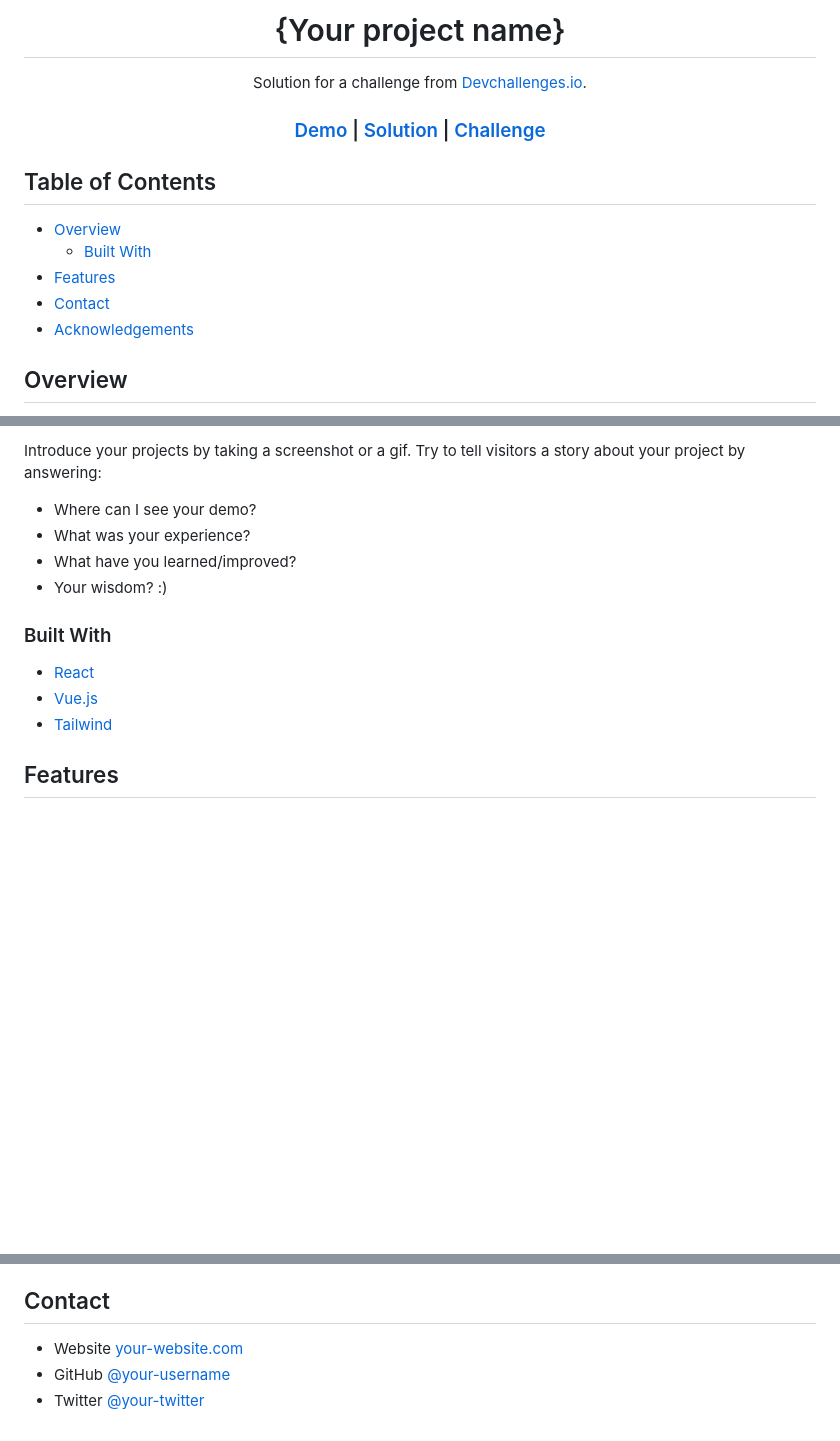
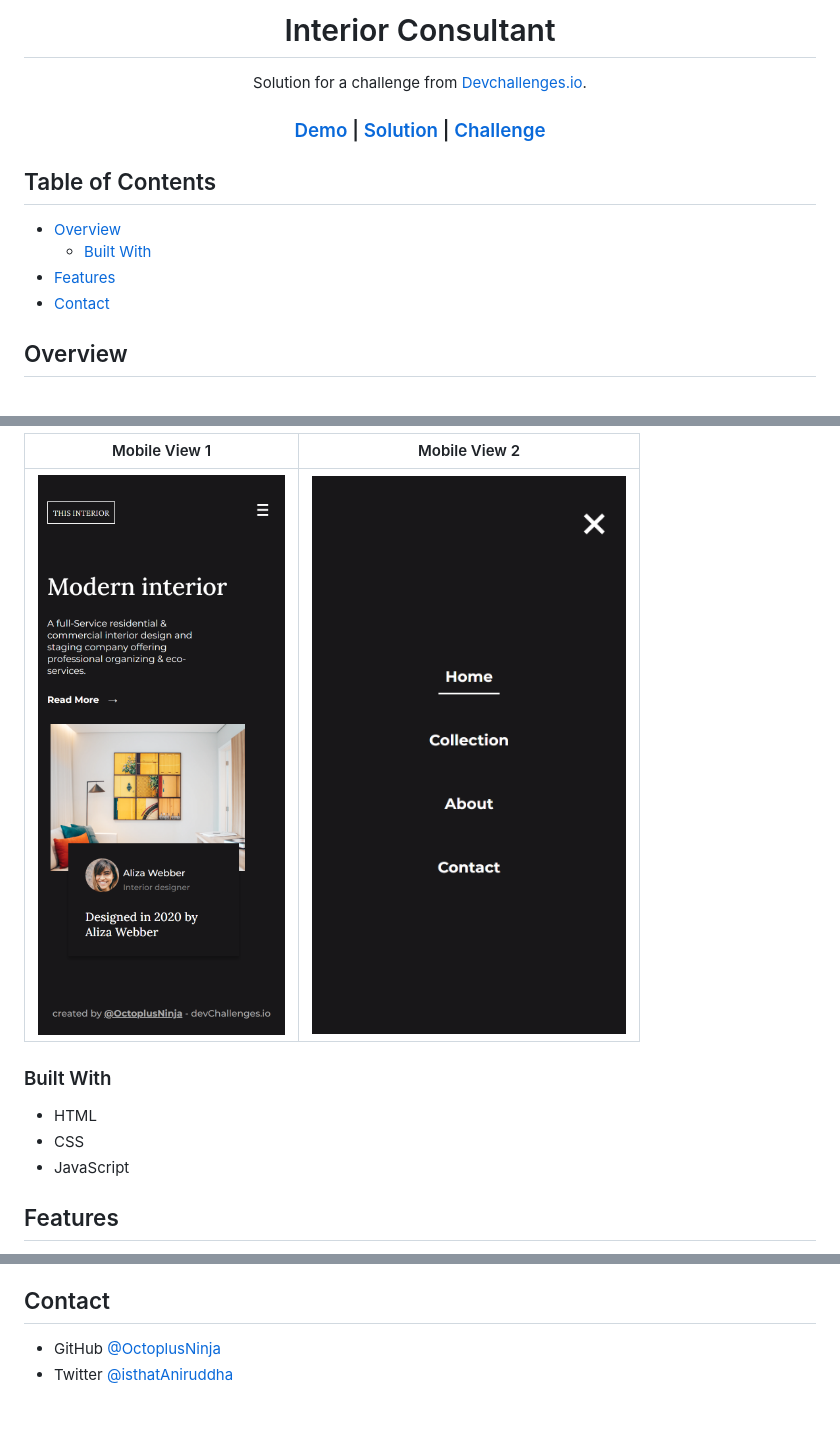
Before and after one commit to OctoplusNinja/Interior-Consultant-Challenge, a Markdown page: README.md, 3 parts joined by grey strips. GitHub-like rendering; pictures changed too: assets/screenshot_phone_1.png (added), assets/screenshot_phone_2.png (added); blank space fills up the shorter version.

```diff
--- a/README.md
+++ b/README.md
@@ -1,6 +1,6 @@
 <!-- Please update value in the {}  -->
 
-<h1 align="center">{Your project name}</h1>
+<h1 align="center">Interior Consultant</h1>
 
 <div align="center">
    Solution for a challenge from  <a href="http://devchallenges.io" target="_blank">Devchallenges.io</a>.
@@ -30,7 +30,6 @@
   - [Built With](#built-with)
 - [Features](#features)
 - [Contact](#contact)
-- [Acknowledgements](#acknowledgements)
 
 <!-- OVERVIEW -->
 
@@ -40,18 +41,15 @@
 
-Introduce your projects by taking a screenshot or a gif. Try to tell visitors a story about your project by answering:
-
-- Where can I see your demo?
-- What was your experience?
-- What have you learned/improved?
-- Your wisdom? :)
+|              Mobile View 1               |              Mobile View 2               |
+| :--------------------------------------: | :--------------------------------------: |
+| ![images](assets/screenshot_phone_1.png) | ![images](assets/screenshot_phone_2.png) |
 
 ### Built With
 
 <!-- This section should list any major frameworks that you built your project using. Here are a few examples.-->
 
-- [React](https://reactjs.org/)
-- [Vue.js](https://vuejs.org/)
-- [Tailwind](https://tailwindcss.com/)
+- HTML
+- CSS
+- JavaScript
 
 ## Features
 
@@ -70,5 +60,4 @@ This application/site was created as a submission to a [DevChallenges](https://d
 ## Contact
 
-- Website [your-website.com](https://{your-web-site-link})
-- GitHub [@your-username](https://{github.com/your-usermame})
-- Twitter [@your-twitter](https://{twitter.com/your-username})
+- GitHub [@OctoplusNinja](https://github.com/OctoplusNinja)
+- Twitter [@isthatAniruddha](https://twitter.com/isthatAniruddha)
```
Also changed, not shown: other parts of README.md (+3 -9 lines), assets/screenshot_desktop.png (added), 4 other files.
